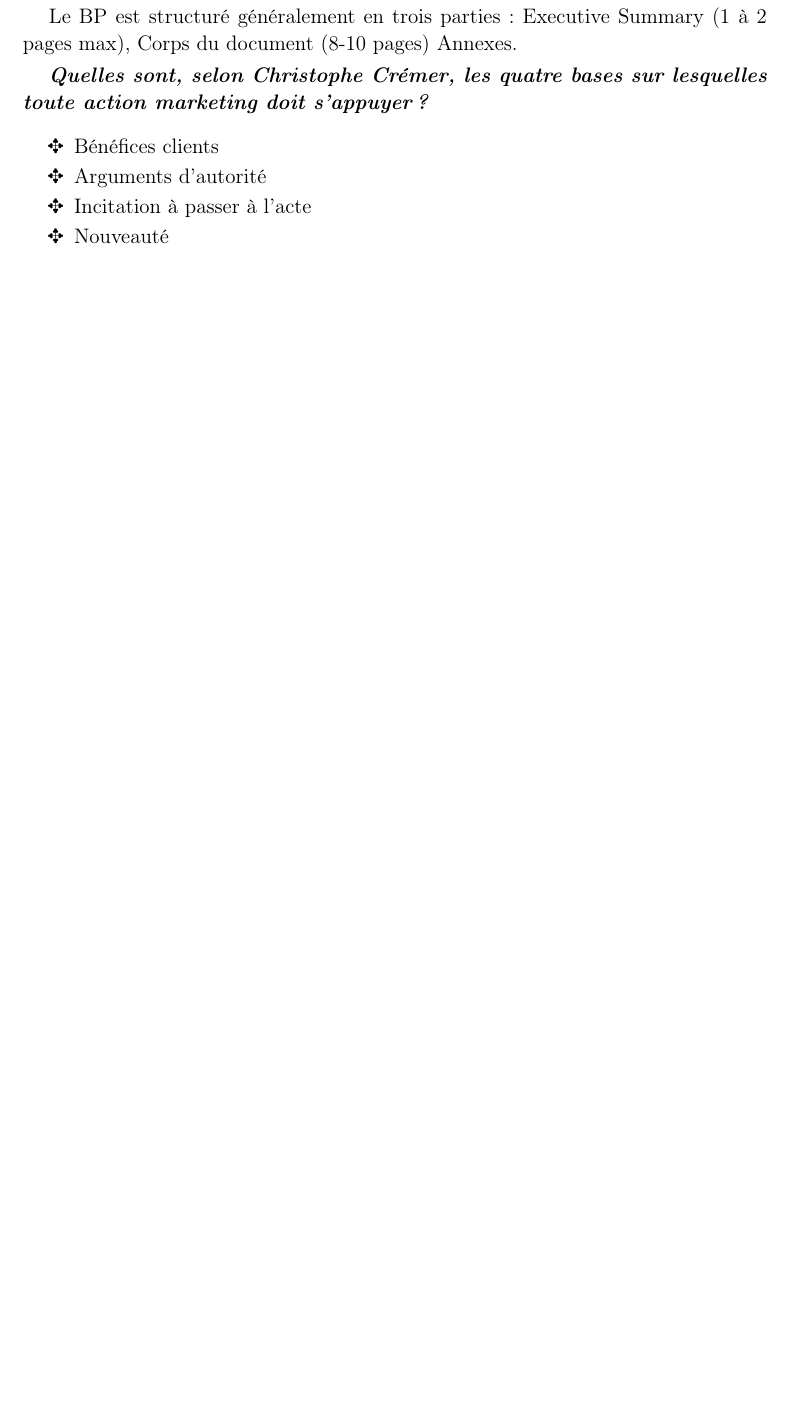
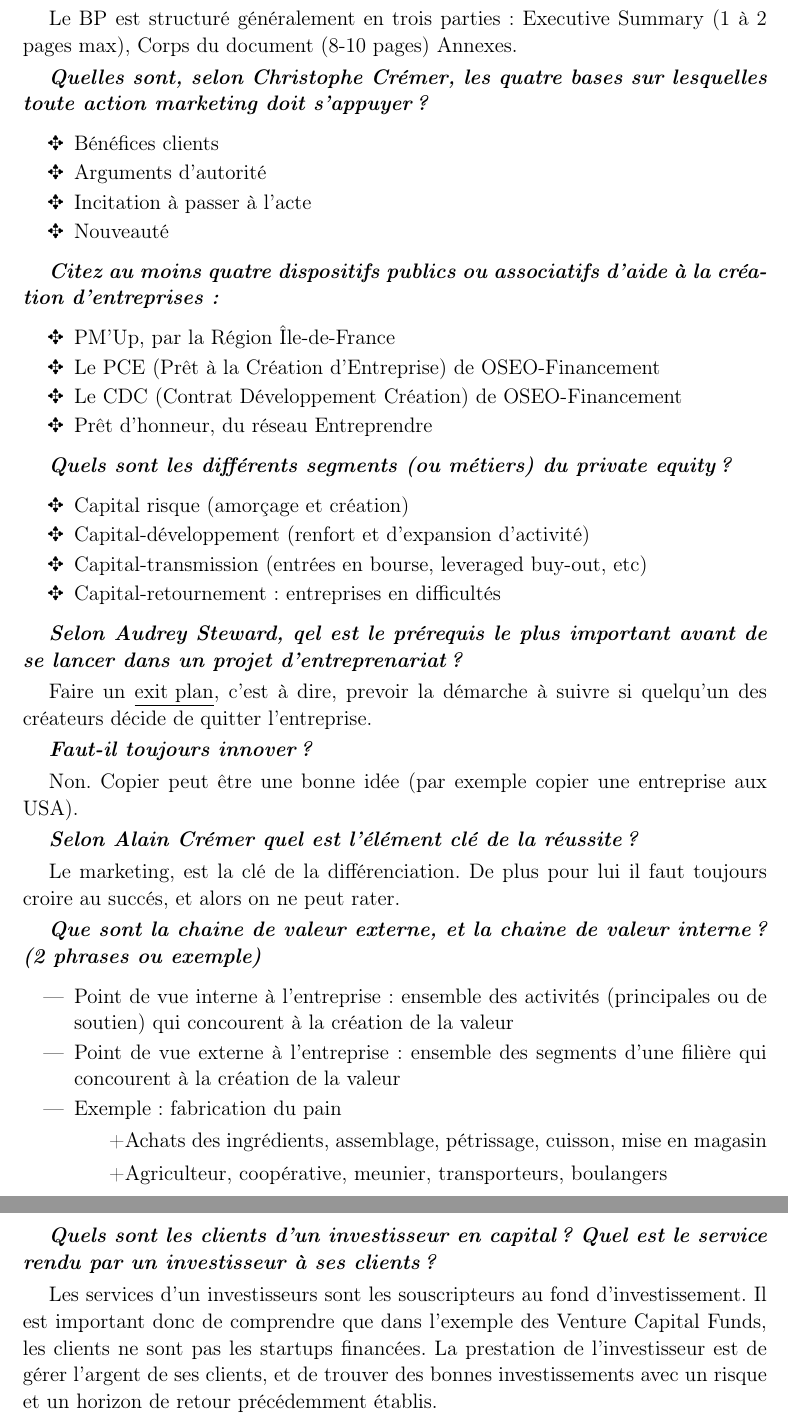
Before and after one commit to mbataillou/synth_creation, a LaTeX document (sumup.tex): part of page 3 of 3 before the commit and two parts of pages 3 and 4 of 4 after it, the two joined at a grey line, cut so that both start at the same text, the shorter picture padded with empty space. Compiled offline with pdfLaTeX.

Commit message:
Marc+Arturo

```diff
--- a/sumup.tex
+++ b/sumup.tex
@@ -121,9 +121,54 @@ Le BP est structuré généralement en trois parties : Executive Summary (1 à 2
 	\item Nouveauté
 \end{itemize}
 
+\textbf{\emph{Citez au moins quatre dispositifs publics ou associatifs d'aide à la création d'entreprises:}}
+
+\begin{itemize}[label=\ding{69}]
+    \item PM'Up, par la Région Île-de-France
+    \item Le PCE (Prêt à la Création d'Entreprise) de OSEO-Financement
+    \item Le CDC (Contrat Développement Création) de OSEO-Financement
+    \item Prêt d'honneur, du réseau Entreprendre
+\end{itemize}
+
+
+\textbf{\emph{Quels sont les différents segments (ou métiers) du private equity?}}
+
+\begin{itemize}[label=\ding{69}]
+	\item Capital risque (amorçage et création)
+    \item Capital-développement (renfort et d'expansion d'activité)
+    \item Capital-transmission (entrées en bourse, leveraged buy-out, etc)
+    \item Capital-retournement: entreprises en difficultés
+\end{itemize}
+
+
+\textbf{\emph{Selon Audrey Steward, qel est le prérequis le plus important avant de se lancer dans un projet d'entreprenariat?}}
+
+Faire un \underline{exit plan}, c'est à dire, prevoir la démarche à suivre si quelqu'un des créateurs décide de quitter l'entreprise.
+
+\textbf{\emph{Faut-il toujours innover ?}}
+
+Non. Copier peut être une bonne idée (par exemple copier une entreprise aux USA).
+
+\textbf{\emph{Selon Alain Crémer quel est l'élément clé de la réussite ?}}
+
+Le marketing, est la clé de la différenciation. De plus pour lui il faut toujours croire au succés, et alors on ne peut rater.
 
 
 
+\textbf{\emph{Que sont la chaine de valeur externe, et la chaine de valeur interne? (2 phrases ou exemple)}}
+
+\begin{itemize}
+    \item Point de vue interne à l’entreprise : ensemble des activités (principales ou de soutien) qui concourent à la création de la valeur
+    \item Point de vue externe à l’entreprise : ensemble des segments d’une filière qui concourent à la création de la  valeur
+    \item Exemple : fabrication du pain
+        \subitem +Achats des ingrédients, assemblage, pétrissage, cuisson, mise en magasin
+        \subitem +Agriculteur, coopérative, meunier, transporteurs, boulangers
+\end{itemize}
+
+\textbf{\emph{Quels sont les clients d'un investisseur en capital? Quel est le service rendu par un investisseur à ses clients?}}
+
+Les services d'un investisseurs sont les souscripteurs au fond d'investissement. Il est important donc de comprendre que dans l'exemple des Venture Capital Funds, les clients ne sont pas les startups financées.
+La prestation de l'investisseur est de gérer l'argent de ses clients, et de trouver des bonnes investissements avec un risque et un horizon de retour précédemment établis.
 
 
 
```
